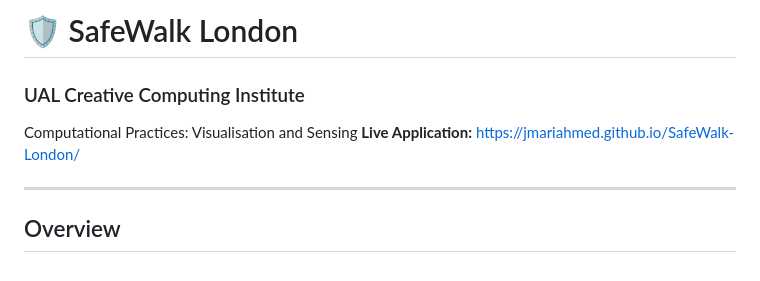
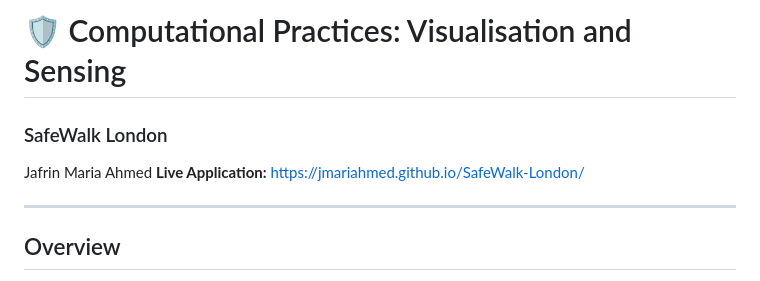
Before and after one commit to jmariahmed/SafeWalk-London, a Markdown page: README.md, the part around the change. Rendered like a GitHub page.

```diff
--- a/README.md
+++ b/README.md
@@ -1,8 +1,8 @@
-# 🛡️ SafeWalk London
+# 🛡️ Computational Practices: Visualisation and Sensing
 
-### UAL Creative Computing Institute
+### SafeWalk London
 
-Computational Practices: Visualisation and Sensing
+Jafrin Maria Ahmed
 **Live Application:**
 https://jmariahmed.github.io/SafeWalk-London/
 
```
